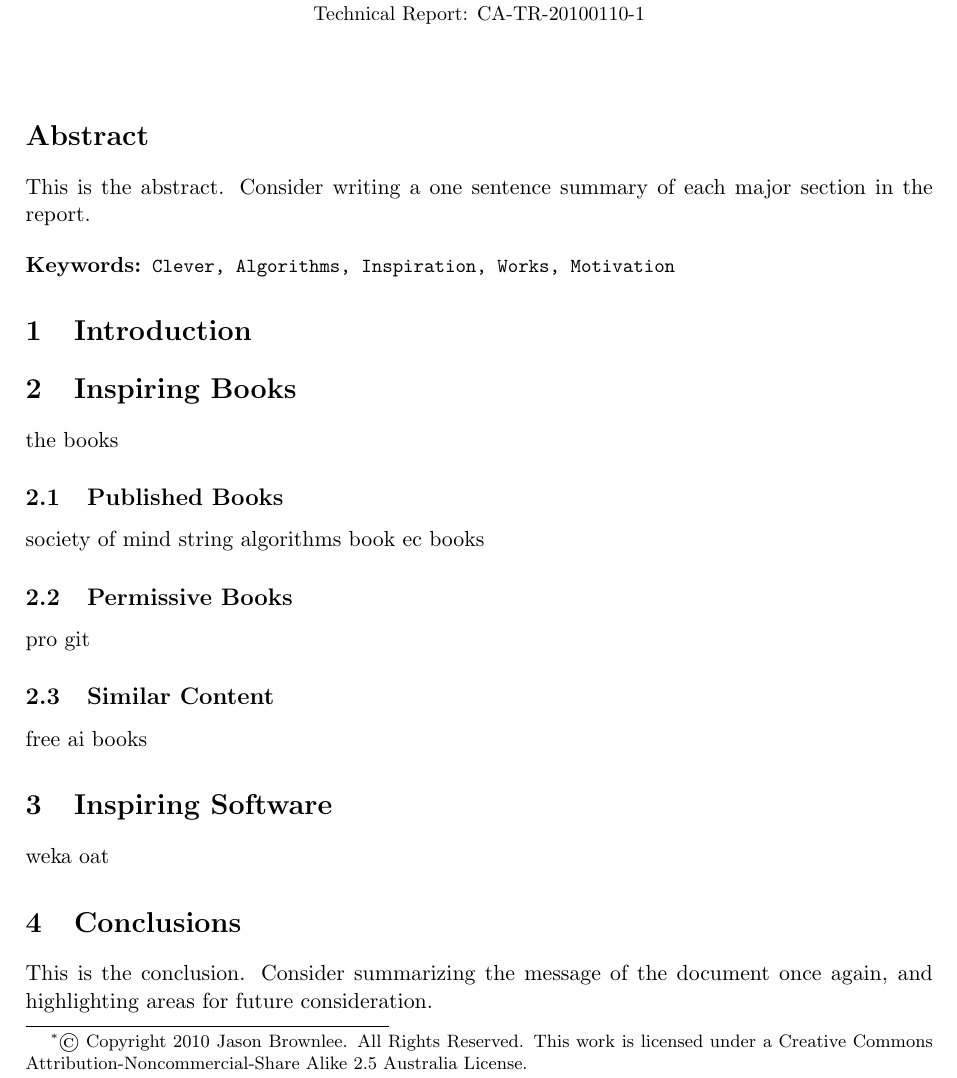
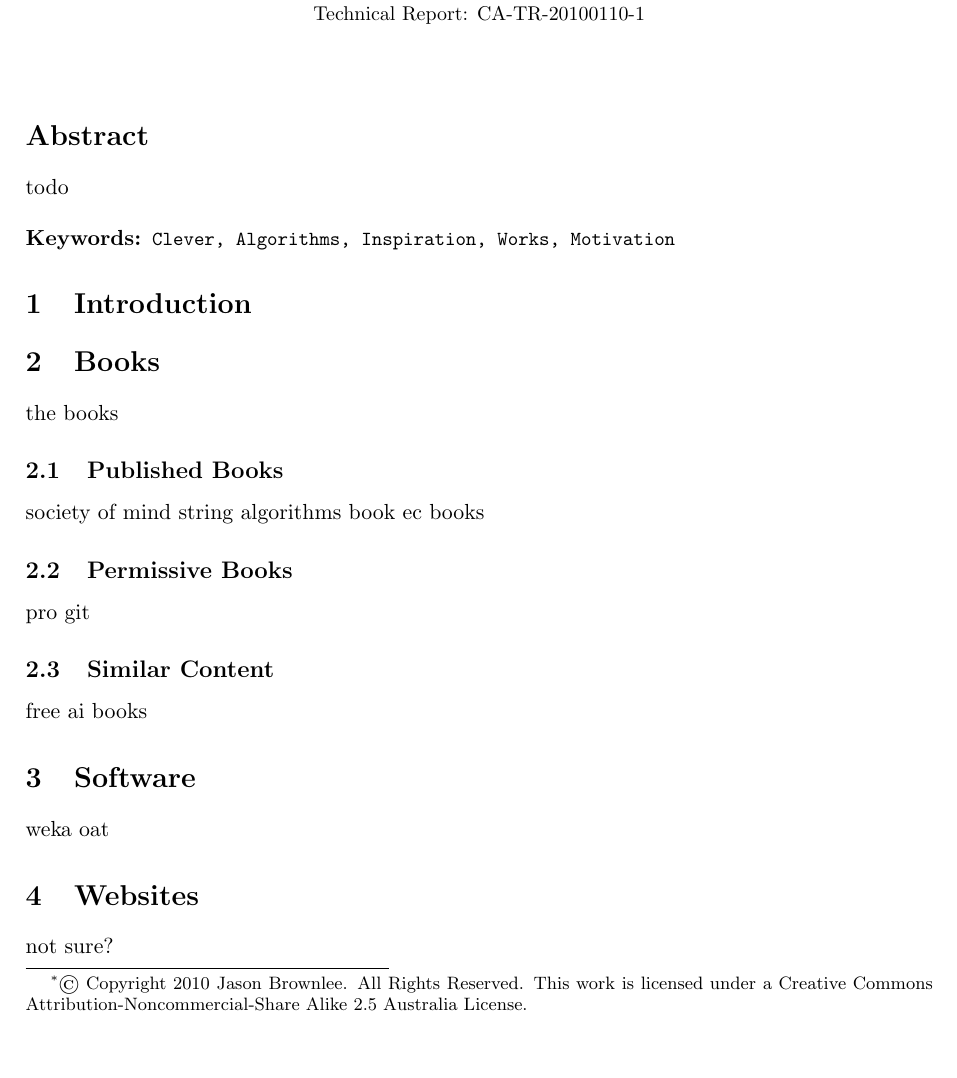
Before and after one commit to clever-algorithms/CleverAlgorithms, a LaTeX document (workspace/03-inspiring-works/techreport-20100110-1.tex): part of page 1 of 2, cut so that both start at the same text, the shorter picture padded with empty space. Compiled offline with pdfLaTeX.

Commit message:
updated structure

```diff
--- a/workspace/03-inspiring-works/techreport-20100110-1.tex
+++ b/workspace/03-inspiring-works/techreport-20100110-1.tex
@@ -31,7 +31,7 @@
 
 % write a summary sentence for each major section
 \section*{Abstract}
-This is the abstract. Consider writing a one sentence summary of each major section in the report.
+todo
 
 \begin{description}
 	\item[Keywords:] {\small\texttt{Clever, Algorithms, Inspiration, Works, Motivation}}
@@ -44,7 +44,8 @@ This is the abstract. Consider writing a one sentence summary of each major sect
 
 % breakdown
 
-\section{Inspiring Books}
+
+\section{Books}
 \label{sec:books}
 the books
 
@@ -60,16 +61,22 @@ pro git
 free ai books
 
 
-\section{Inspiring Software}
-
+\section{Software}
+\label{sec:software}
 weka
 oat
+
+
+\section{Websites}
+\label{sec:websites}
+not sure?
 
 
 % summarise the document message and areas for future consideration
 \section{Conclusions}
 \label{sec:conclusions}
-This is the conclusion. Consider summarizing the message of the document once again, and highlighting areas for future consideration.
+findings, what are the properties i admire, what properties should be promoted in the project?
+
 
 % bibliography
 \bibliographystyle{plain}
```
